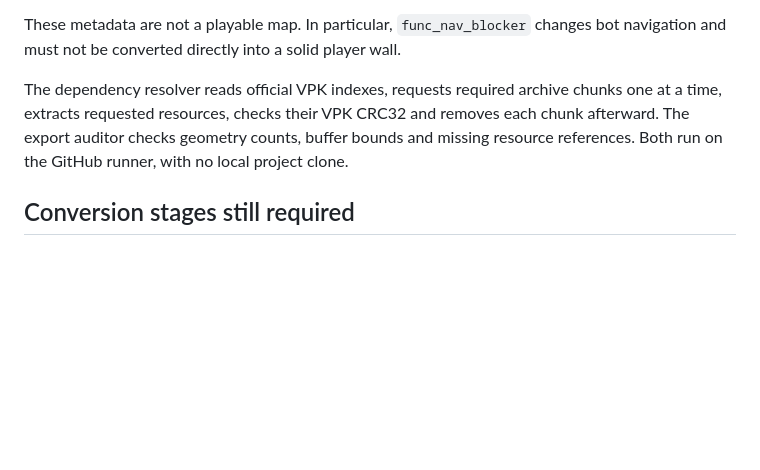
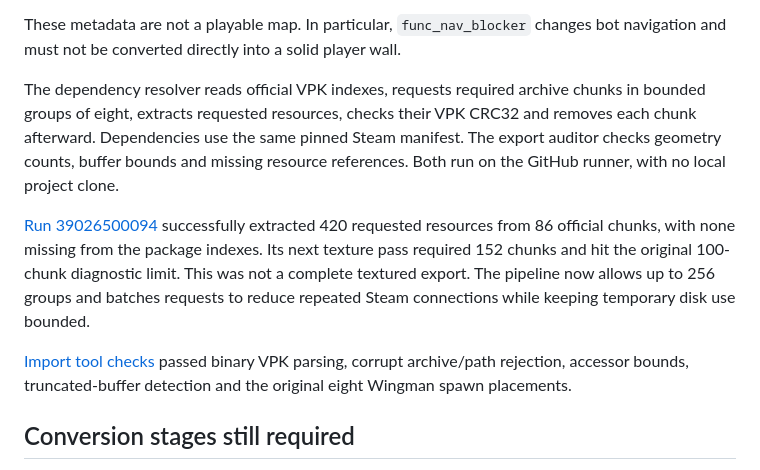
Before and after one commit to Aqtaii/quake3-web-arena, a Markdown page: docs/inferno-import.md, the part around the change. Rendered like a GitHub page; blank space fills up the shorter version.

Commit message:
Record successful real dependency extraction and the texture-pass limit discovered in cloud

```diff
--- a/docs/inferno-import.md
+++ b/docs/inferno-import.md
@@ -36,9 +36,20 @@ These metadata are not a playable map. In particular, `func_nav_blocker` changes
 bot navigation and must not be converted directly into a solid player wall.
 
 The dependency resolver reads official VPK indexes, requests required archive chunks
-one at a time, extracts requested resources, checks their VPK CRC32 and removes each
-chunk afterward. The export auditor checks geometry counts, buffer bounds and
+in bounded groups of eight, extracts requested resources, checks their VPK CRC32 and
+removes each chunk afterward. Dependencies use the same pinned Steam manifest. The export auditor checks geometry counts, buffer bounds and
 missing resource references. Both run on the GitHub runner, with no local project clone.
+
+[Run 39026500094](https://github.com/Aqtaii/quake3-web-arena/actions/runs/39026500094)
+successfully extracted 420 requested resources from 86 official chunks, with none
+missing from the package indexes. Its next texture pass required 152 chunks and hit
+the original 100-chunk diagnostic limit. This was not a complete textured export.
+The pipeline now allows up to 256 groups and batches requests to reduce repeated
+Steam connections while keeping temporary disk use bounded.
+
+[Import tool checks](https://github.com/Aqtaii/quake3-web-arena/actions/runs/39027165925)
+passed binary VPK parsing, corrupt archive/path rejection, accessor bounds,
+truncated-buffer detection and the original eight Wingman spawn placements.
 
 ## Conversion stages still required
 
```
